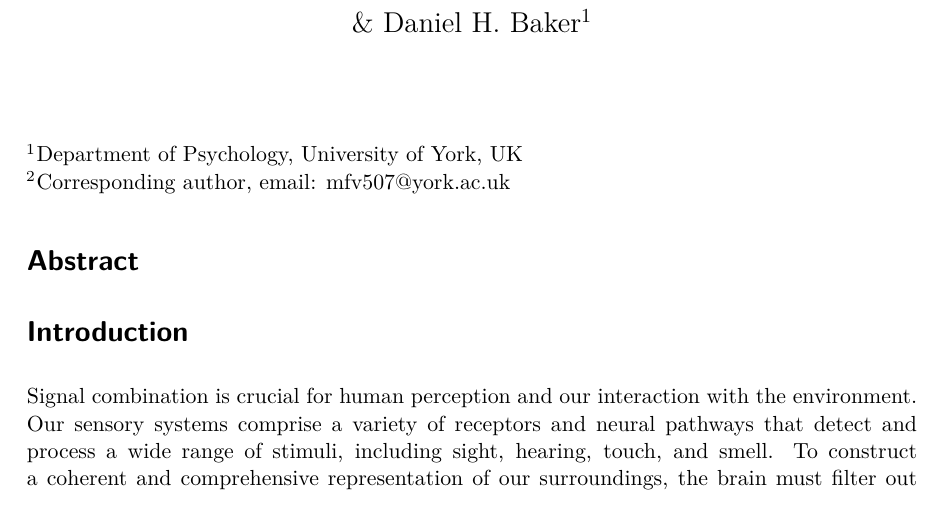
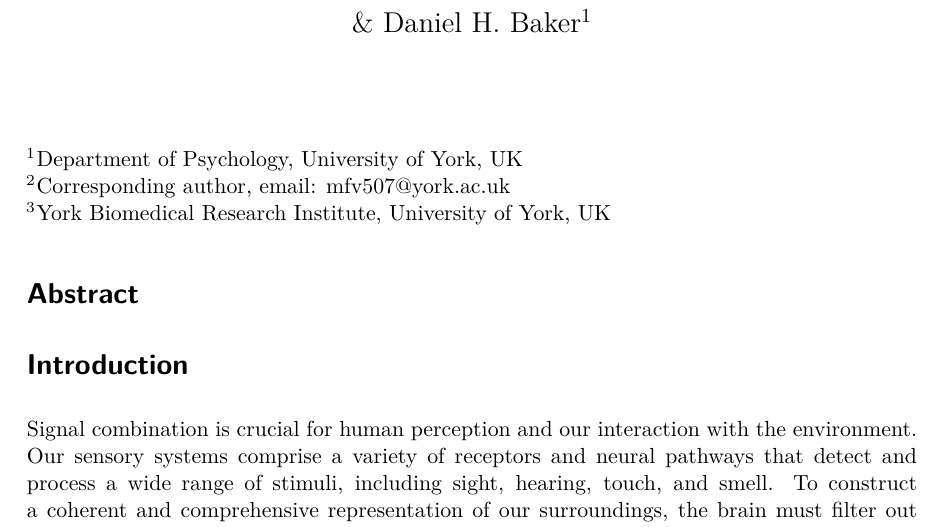
Before and after one commit to bakerdh/vibrosum, a Quarto document (vibrosummanuscript.qmd): part of page 1 of 18, cut so that both start at the same text. The pictures show the output file vibrosummanuscript.pdf that the author committed with the source.

Commit message:
Added YBRI affiliation

````diff
--- a/vibrosummanuscript.qmd
+++ b/vibrosummanuscript.qmd
@@ -2,7 +2,7 @@
 title: "Signal combination in vibration perception"
 author:
   - name: Shasha Wei$^{1,2}$
-  - name: Alex R. Wade$^{1}$
+  - name: Alex R. Wade$^{1,3}$
   - name: Catherine E.J. Preston$^{1}$
   - name: \& Daniel H. Baker$^{1}$
 format: pdf
@@ -14,8 +14,8 @@ execute:
 ---
 
 $^1$Department of Psychology, University of York, UK\
-$^2$Corresponding author, email: mfv507\@york.ac.uk
-
+$^2$Corresponding author, email: mfv507\@york.ac.uk\
+$^3$York Biomedical Research Institute, University of York, UK
 ```{r initialiseenvironment}
 #| include: false
 
````
Also changed, not shown: vibrosummanuscript.pdf.
